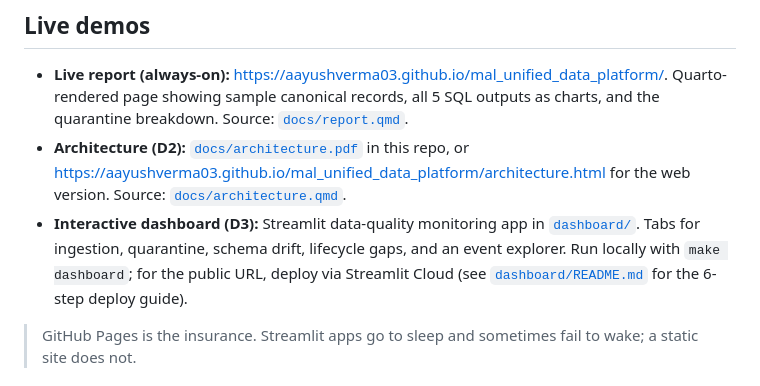
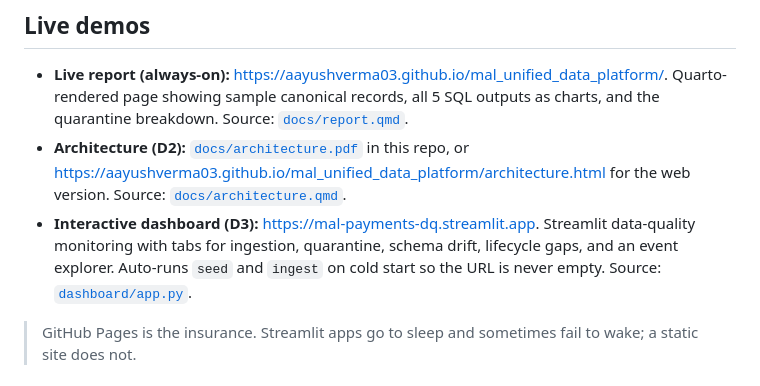
Before and after one commit to aayushverma03/mal_unified_data_platform, a Markdown page: README.md, the part around the change. Rendered like a GitHub page.

Commit message:
Wire D3 dashboard URL into README
mal-payments-dq.streamlit.app is now live. Replacing the placeholder
deploy-it-yourself note in the Live demos section with the actual URL.

Co-Authored-By: Claude Opus 4.7 (1M context) <noreply@anthropic.com>

```diff
--- a/README.md
+++ b/README.md
@@ -112,12 +112,11 @@ for the model, and [PROJECT_BRIEF.md](PROJECT_BRIEF.md) for design context.
   in this repo, or
   <https://aayushverma03.github.io/mal_unified_data_platform/architecture.html>
   for the web version. Source: [`docs/architecture.qmd`](docs/architecture.qmd).
-- **Interactive dashboard (D3):** Streamlit data-quality monitoring app
-  in [`dashboard/`](dashboard/). Tabs for ingestion, quarantine, schema
-  drift, lifecycle gaps, and an event explorer. Run locally with
-  `make dashboard`; for the public URL, deploy via Streamlit Cloud
-  (see [`dashboard/README.md`](dashboard/README.md) for the 6-step
-  deploy guide).
+- **Interactive dashboard (D3):** <https://mal-payments-dq.streamlit.app>.
+  Streamlit data-quality monitoring with tabs for ingestion, quarantine,
+  schema drift, lifecycle gaps, and an event explorer. Auto-runs `seed`
+  and `ingest` on cold start so the URL is never empty. Source:
+  [`dashboard/app.py`](dashboard/app.py).
 
 > GitHub Pages is the insurance. Streamlit apps go to sleep and sometimes
 > fail to wake; a static site does not.
```
